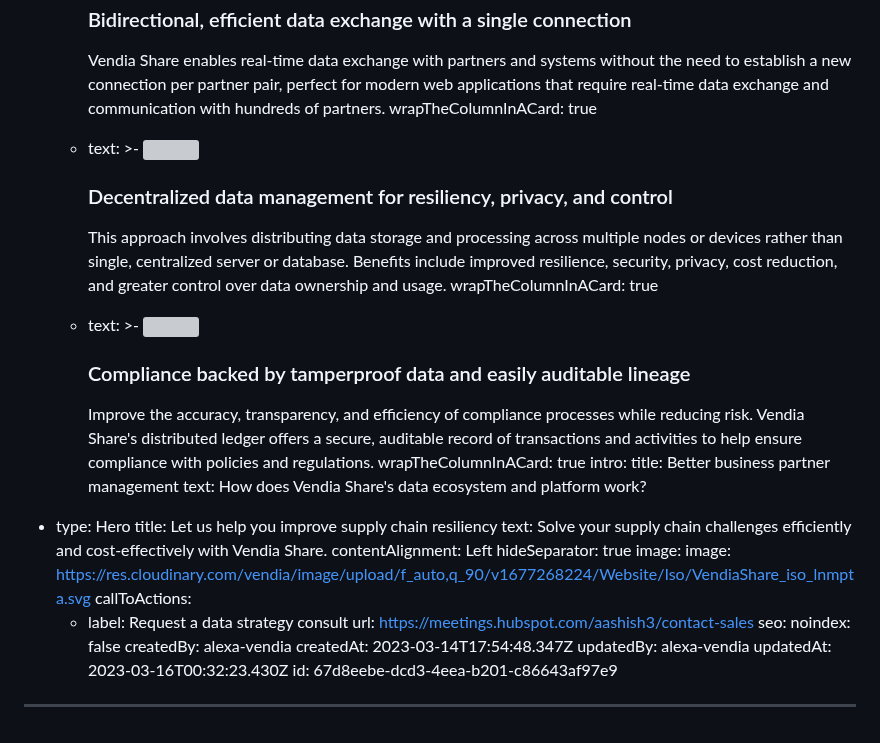
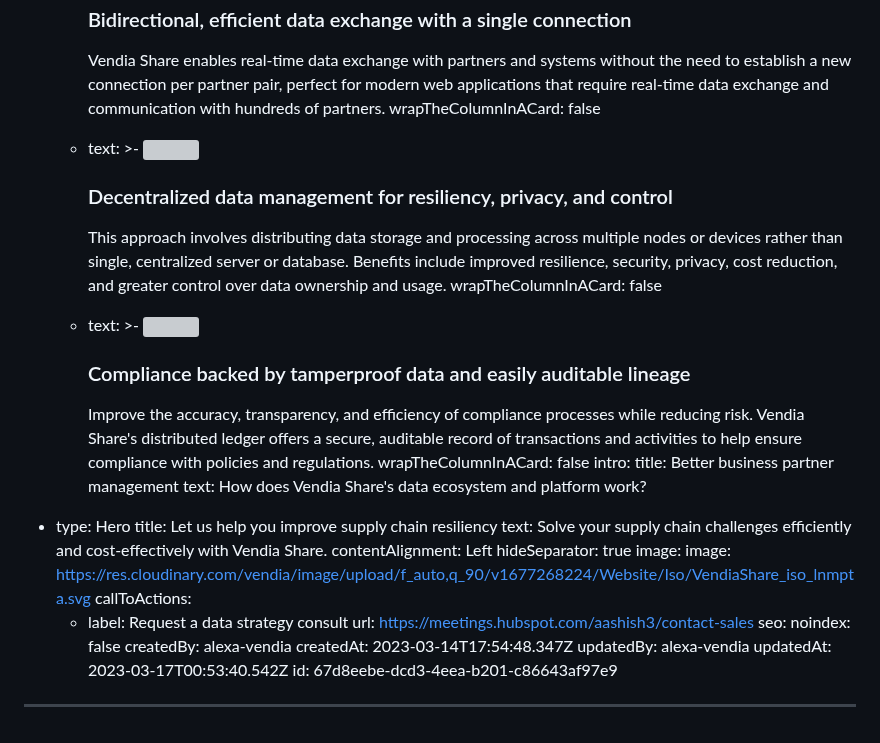
Before and after one commit to vendia/blog, a Markdown page: pages/industry-supply-chain-visibility.md, the part around one of its changes. GitHub-like rendering; grey boxes are pictures that could not be loaded.

```diff
--- a/pages/industry-supply-chain-visibility.md
+++ b/pages/industry-supply-chain-visibility.md
@@ -121,7 +120,7 @@ components:
 
 
           Vendia Share enables real-time data exchange with partners and systems without the need to establish a new connection per partner pair, perfect for modern web applications that require real-time data exchange and communication with hundreds of partners.
-        wrapTheColumnInACard: true
+        wrapTheColumnInACard: false
       - text: >-
           <img
           src="https://res.cloudinary.com/vendia/image/upload/v1677269870/Website/Icons/Blue%20icons/Tech_111_w4ppei.svg"  class="image-float-left"
@@ -132,7 +131,7 @@ components:
 
 
           This approach involves distributing data storage and processing across multiple nodes or devices rather than single, centralized server or database. Benefits include improved resilience, security, privacy, cost reduction, and greater control over data ownership and usage.
-        wrapTheColumnInACard: true
+        wrapTheColumnInACard: false
       - text: >-
           <img
           src="https://res.cloudinary.com/vendia/image/upload/v1677269814/Website/Icons/Blue%20icons/Media_111_mtm4e3.svg"  class="image-float-left"
@@ -143,7 +142,7 @@ components:
 
 
           Improve the accuracy, transparency, and efficiency of compliance processes while reducing risk. Vendia Share's distributed ledger offers a secure, auditable record of transactions and activities to help ensure compliance with policies and regulations.
-        wrapTheColumnInACard: true
+        wrapTheColumnInACard: false
     intro:
       title: Better business partner management
       text: How does Vendia Share's data ecosystem and platform work?
@@ -163,6 +162,6 @@ seo:
 createdBy: alexa-vendia
 createdAt: 2023-03-14T17:54:48.347Z
 updatedBy: alexa-vendia
-updatedAt: 2023-03-16T00:32:23.430Z
+updatedAt: 2023-03-17T00:53:40.542Z
 id: 67d8eebe-dcd3-4eea-b201-c86643af97e9
 ---
```
Also changed, not shown: other parts of pages/industry-supply-chain-visibility.md (+6 -7 lines).
